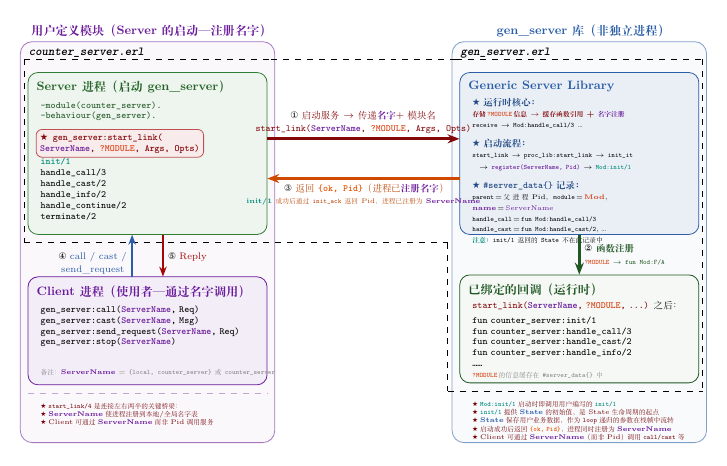
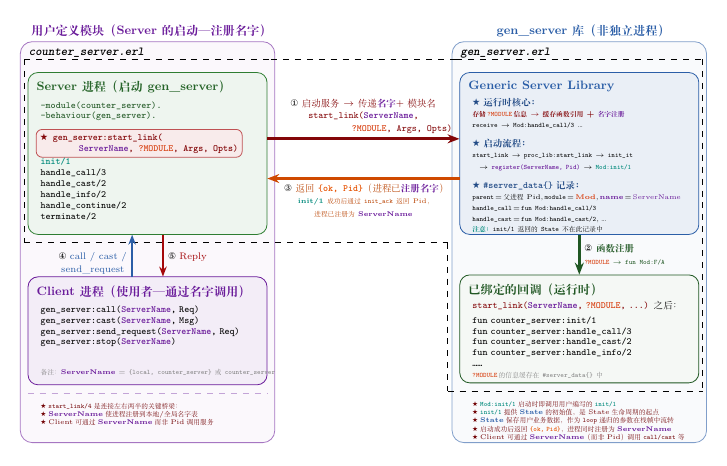
Before and after one commit to hzsunzixiang/bilibili_erlang, a LaTeX figure (gen_server_tutorial/doc/images/gen_server_architecture_named.tex): the whole page. Compiled offline with XeLaTeX; a missing font is replaced by an installed copy or a similar font.

Commit message:
fix: use makebox to prevent line break in server_data record display

```diff
--- a/gen_server_tutorial/doc/images/gen_server_architecture_named.tex
+++ b/gen_server_tutorial/doc/images/gen_server_architecture_named.tex
@@ -153,14 +153,16 @@
     \draw[-{Stealth[length=6pt]}, ultra thick, erlred!80!black, line width=1.6pt]
         ([yshift=3.8mm]lt.east) -- node[above, font=\scriptsize, align=center, text=erlred!80!black]
         {\textcolor{black}{\ding{172}} 启动服务 $\rightarrow$ 传递\textcolor{erlname}{\textbf{名字}}+模块名\\[1pt]
-         \texttt{start\_link(\textcolor{erlname}{\textbf{ServerName}}, \textcolor{erlmodule}{\textbf{?MODULE}}, Args, Opts)}} ([yshift=3.8mm]rt.west);
+         \texttt{start\_link(\textcolor{erlname}{\textbf{ServerName}},}\\[1pt]
+         \texttt{\hspace{2cm}\textcolor{erlmodule}{\textbf{?MODULE}}, Args, Opts)}} ([yshift=3.8mm]rt.west);
 
     % Arrow ③: Return {ok, Pid} — from Generic Server back to Callback Module
     % Both endpoints shifted down by 0.8cm: yshift=1.5mm-8mm=-6.5mm
     \draw[-{Stealth[length=6pt]}, ultra thick, erlpid!90!black, line width=1.6pt]
         ([yshift=-6.5mm]rt.west) -- node[below, font=\scriptsize, align=center, text=erlpid!80!black]
         {\textcolor{black}{\ding{174}} 返回 \texttt{\textcolor{erlpid}{\textbf{\{ok, Pid\}}}}（进程已\textcolor{erlname}{\textbf{注册名字}}）\\[1pt]
-         {\tiny \textcolor{erlinit}{\textbf{init/1}} 成功后通过 \texttt{init\_ack} 返回 Pid，进程已注册为 \textcolor{erlname}{\textbf{ServerName}}}} ([yshift=-6.5mm]lt.east);
+         {\tiny \textcolor{erlinit}{\textbf{init/1}} 成功后通过 \texttt{init\_ack} 返回 Pid，}\\[1pt]
+         {\tiny 进程已注册为 \textcolor{erlname}{\textbf{ServerName}}}} ([yshift=-6.5mm]lt.east);
 
     % ==== Phase 2: Runtime ====
 
```
Also changed, not shown: gen_server_tutorial/doc/images/gen_server_architecture_named.tex (4 more changed lines).
